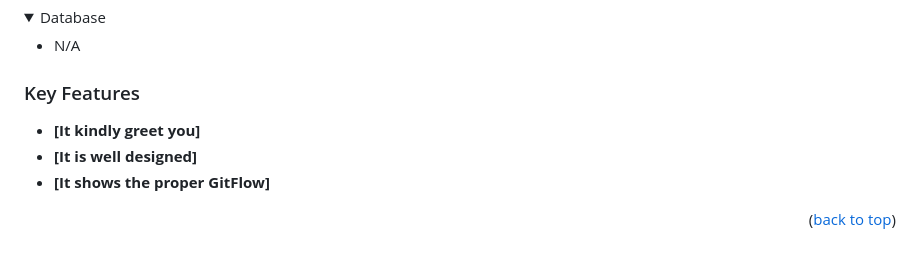
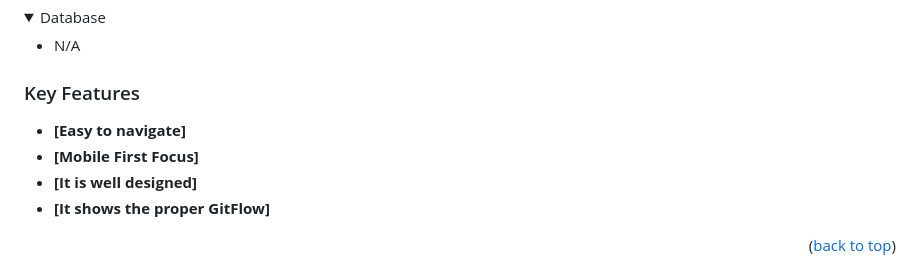
Before and after one commit to VelzckC0D3/Portfolio_v1.0, a Markdown page: README.md, the part around one of its changes. GitHub-like rendering; folded sections open.

```diff
--- a/README.md
+++ b/README.md
@@ -60,7 +60,8 @@
 
 ### Key Features <a name="key-features"></a>
 
-- **[It kindly greet you]**
+- **[Easy to navigate]**
+- **[Mobile First Focus]**
 - **[It is well designed]**
 - **[It shows the proper GitFlow]**
 
```
Also changed, not shown: other parts of README.md (+10 -7 lines).
